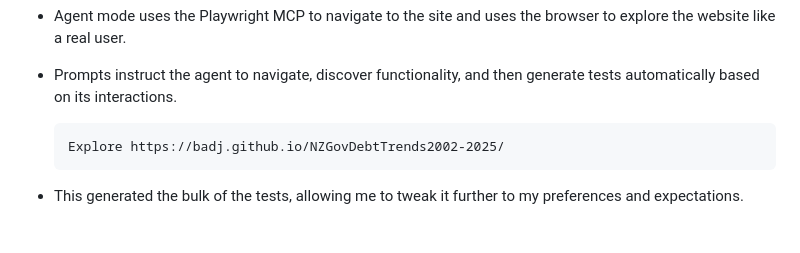
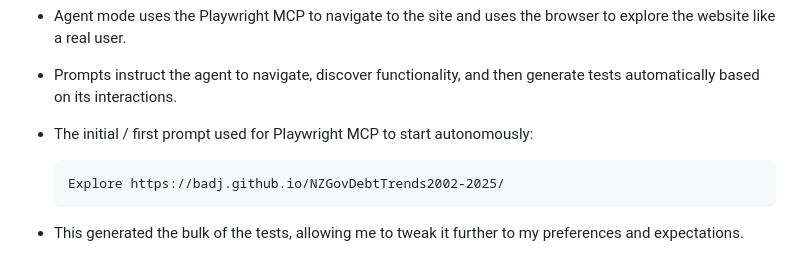
Before and after one commit to badj/NZGovDebtTrends2002-2025, a Markdown page: README.md, the part around the change. Rendered like a GitHub page; blank space fills up the shorter version.

Commit message:
Update README.md
Wording updates in MCP section

````diff
--- a/README.md
+++ b/README.md
@@ -236,6 +236,7 @@
 
 - Agent mode uses the Playwright MCP to navigate to the site and uses the browser to explore the website like a real user.
 - Prompts instruct the agent to navigate, discover functionality, and then generate tests automatically based on its interactions.
+- The initial / first prompt used for Playwright MCP to start autonomously:
 
    ```terminaloutput
    Explore https://badj.github.io/NZGovDebtTrends2002-2025/
````
